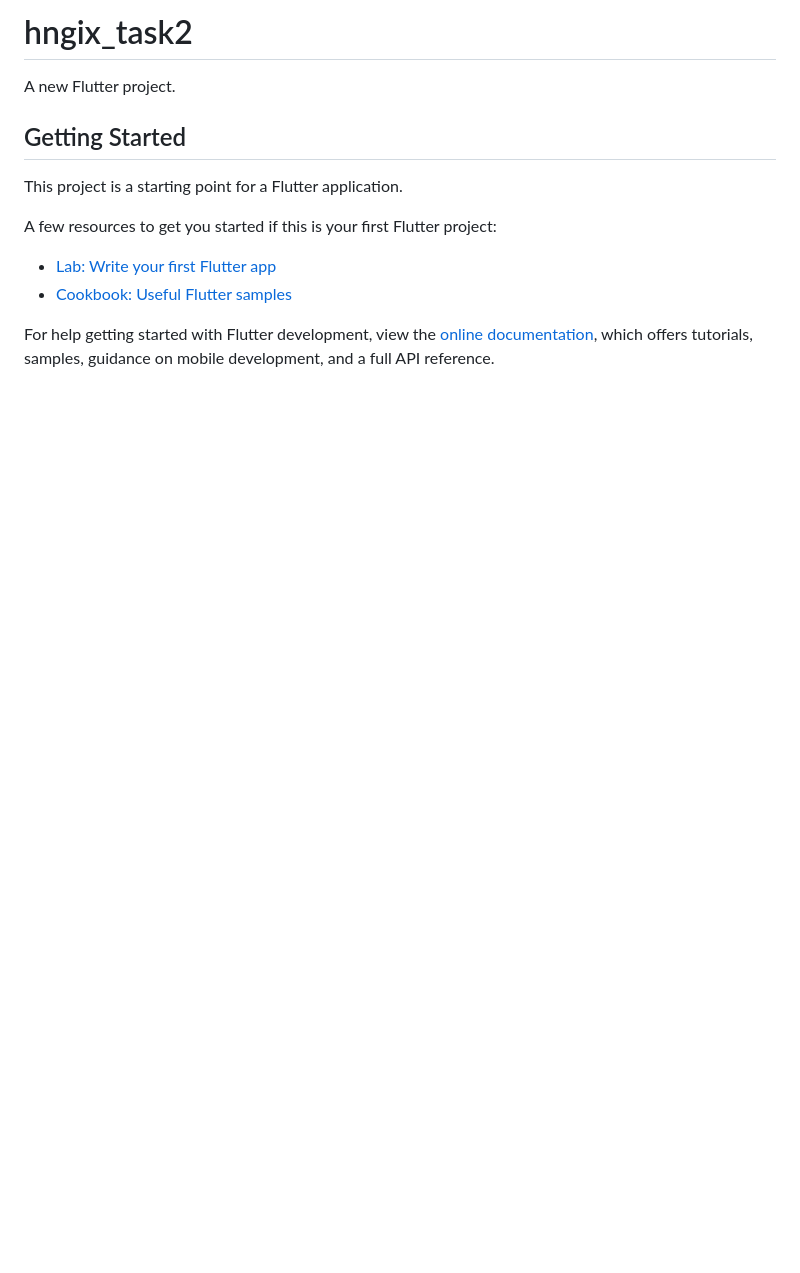
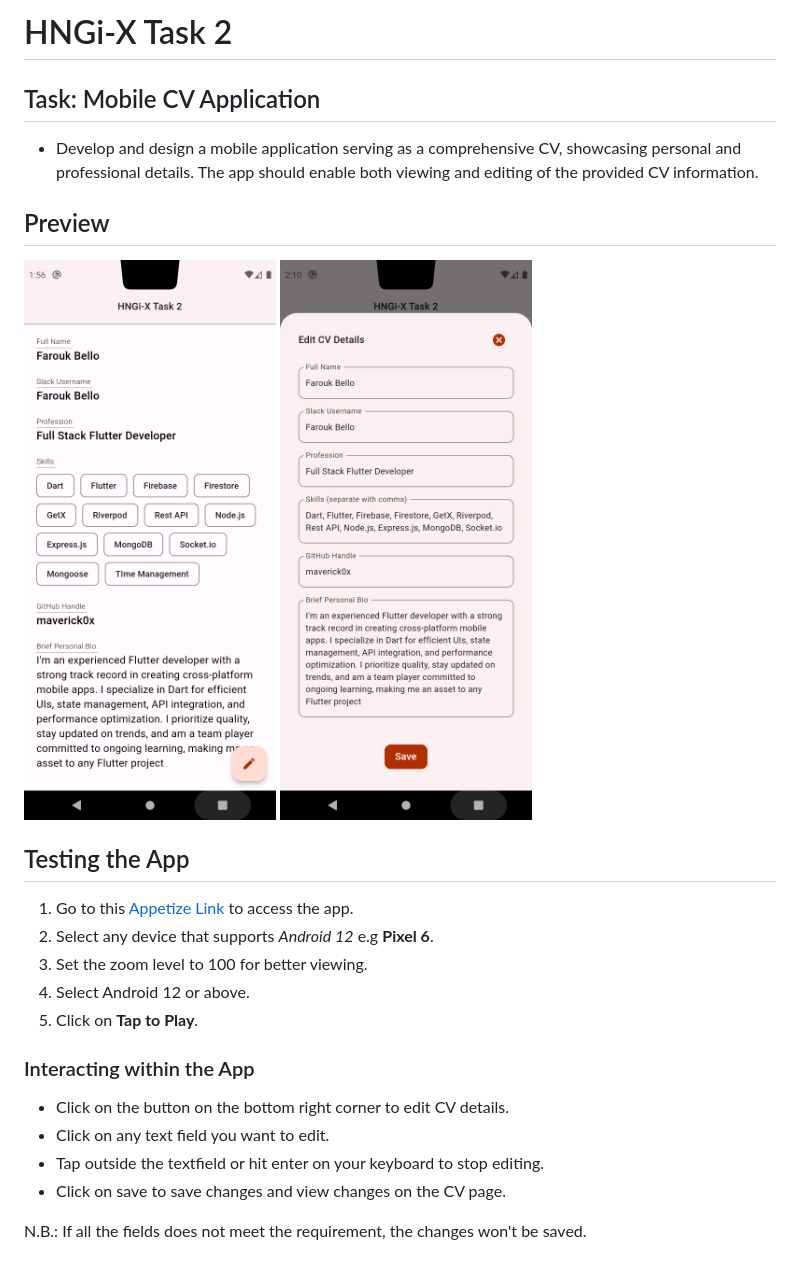
Before and after one commit to maverick0x/HNGi-X_Mobile-2, a Markdown page: README.md, the part around the change. GitHub-like rendering; pictures changed too: assets/preview_1.png (added), assets/preview_2.png (added); blank space fills up the shorter version.

```diff
--- a/README.md
+++ b/README.md
@@ -1,16 +1,22 @@
-# hngix_task2
+# HNGi-X Task 2
 
-A new Flutter project.
+## Task: Mobile CV Application
+- Develop and design a mobile application serving as a comprehensive CV, showcasing personal and professional details. The app should enable both viewing and editing of the provided CV information.
 
-## Getting Started
+## Preview
+![Main Page Preview](assets/preview_1.png) ![Edit CV Page Preview](assets/preview_2.png)
 
-This project is a starting point for a Flutter application.
+## Testing the App
+1. Go to this [Appetize Link](https://appetize.io/app/r4sfdtjclu2lzrotuyszeh36y4?device=pixel6&osVersion=12.0&scale=100) to access the app.
+2. Select any device that supports _Android 12_ e.g **Pixel 6**.
+3. Set the zoom level to 100 for better viewing.
+4. Select Android 12 or above.
+5. Click on **Tap to Play**.
 
-A few resources to get you started if this is your first Flutter project:
+### Interacting within the App
+- Click on the button on the bottom right corner to edit CV details.
+- Click on any text field you want to edit.
+- Tap outside the textfield or hit enter on your keyboard to stop editing.
+- Click on save to save changes and view changes on the CV page.
 
-- [Lab: Write your first Flutter app](https://docs.flutter.dev/get-started/codelab)
-- [Cookbook: Useful Flutter samples](https://docs.flutter.dev/cookbook)
-
-For help getting started with Flutter development, view the
-[online documentation](https://docs.flutter.dev/), which offers tutorials,
-samples, guidance on mobile development, and a full API reference.
+N.B.: If all the fields does not meet the requirement, the changes won't be saved.
```
Also changed, not shown: 6 other files.
